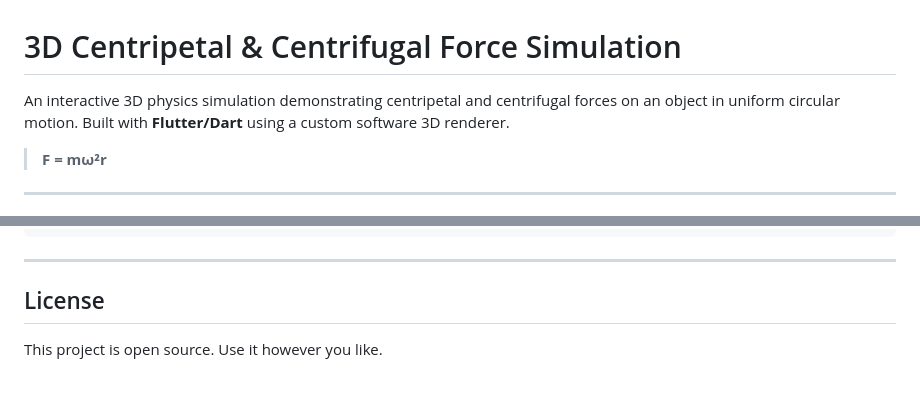
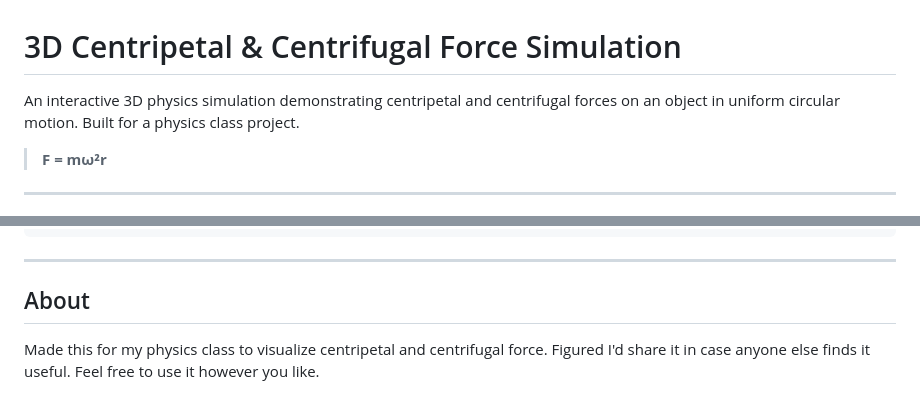
Before and after one commit to NullSec8/3D-Centripetal-Centrifugal-Force-Simulation, a Markdown page: README.md, 2 parts joined by grey strips. Rendered like a GitHub page.

Commit message:
Update README for physics class project

```diff
--- a/README.md
+++ b/README.md
@@ -1,6 +1,6 @@
 # 3D Centripetal & Centrifugal Force Simulation
 
-An interactive 3D physics simulation demonstrating centripetal and centrifugal forces on an object in uniform circular motion. Built with **Flutter/Dart** using a custom software 3D renderer.
+An interactive 3D physics simulation demonstrating centripetal and centrifugal forces on an object in uniform circular motion. Built for a physics class project.
 
 > **F = mω²r**
 
@@ -111,6 +111,6 @@ linux/                     # Linux platform runner
 
 ---
 
-## License
+## About
 
-This project is open source. Use it however you like.
+Made this for my physics class to visualize centripetal and centrifugal force. Figured I'd share it in case anyone else finds it useful. Feel free to use it however you like.
```
